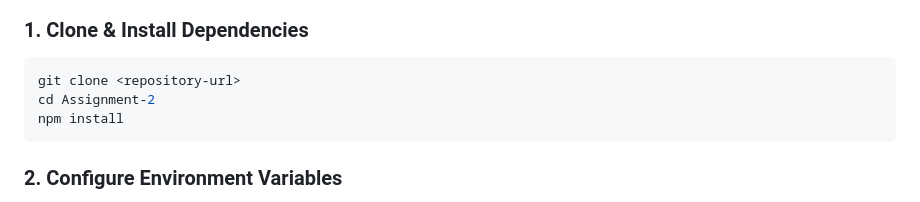
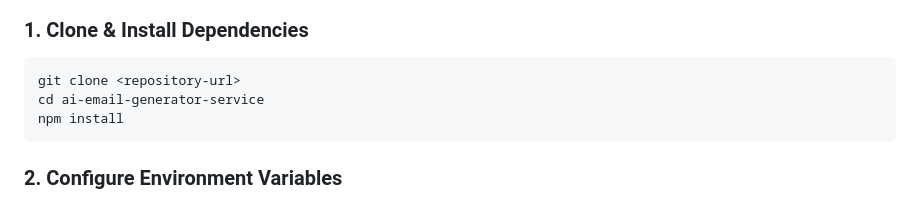
Before and after one commit to safikulislam1/ai-email-generator-service, a Markdown page: README.md, the part around the change. Drawn GitHub-style.

````diff
--- a/README.md
+++ b/README.md
@@ -252,7 +252,7 @@ Content-Type: application/json
 
 ```bash
 git clone <repository-url>
-cd Assignment-2
+cd ai-email-generator-service
 npm install
 ```
 
````
